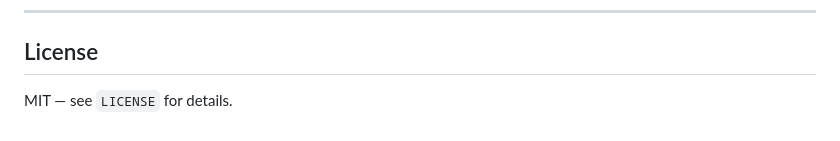
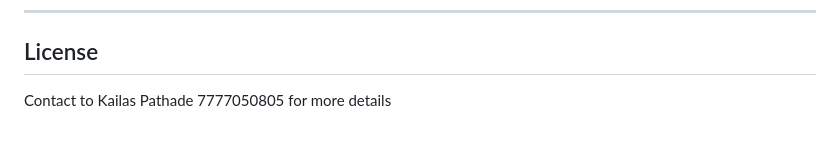
Before and after one commit to kailasdreams/tcpdump-ai-analyzer, a Markdown page: README.md, the part around the change. GitHub-like rendering.

```diff
--- a/README.md
+++ b/README.md
@@ -161,4 +161,4 @@ Both Anthropic v1 SDK and OpenAI v1/v0 SDK variants are supported with automatic
 
 ## License
 
-MIT — see `LICENSE` for details.
+Contact to Kailas Pathade 7777050805 for more details
```
